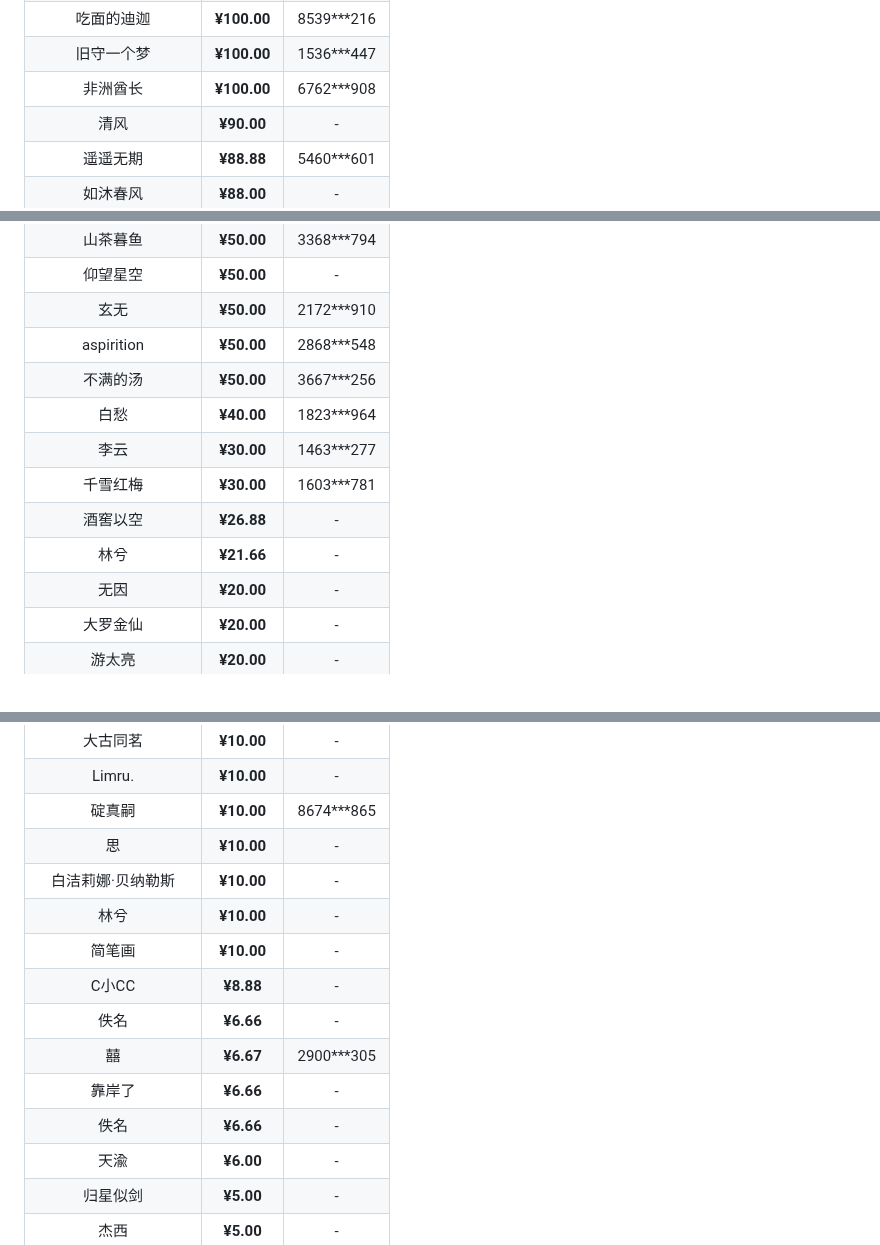
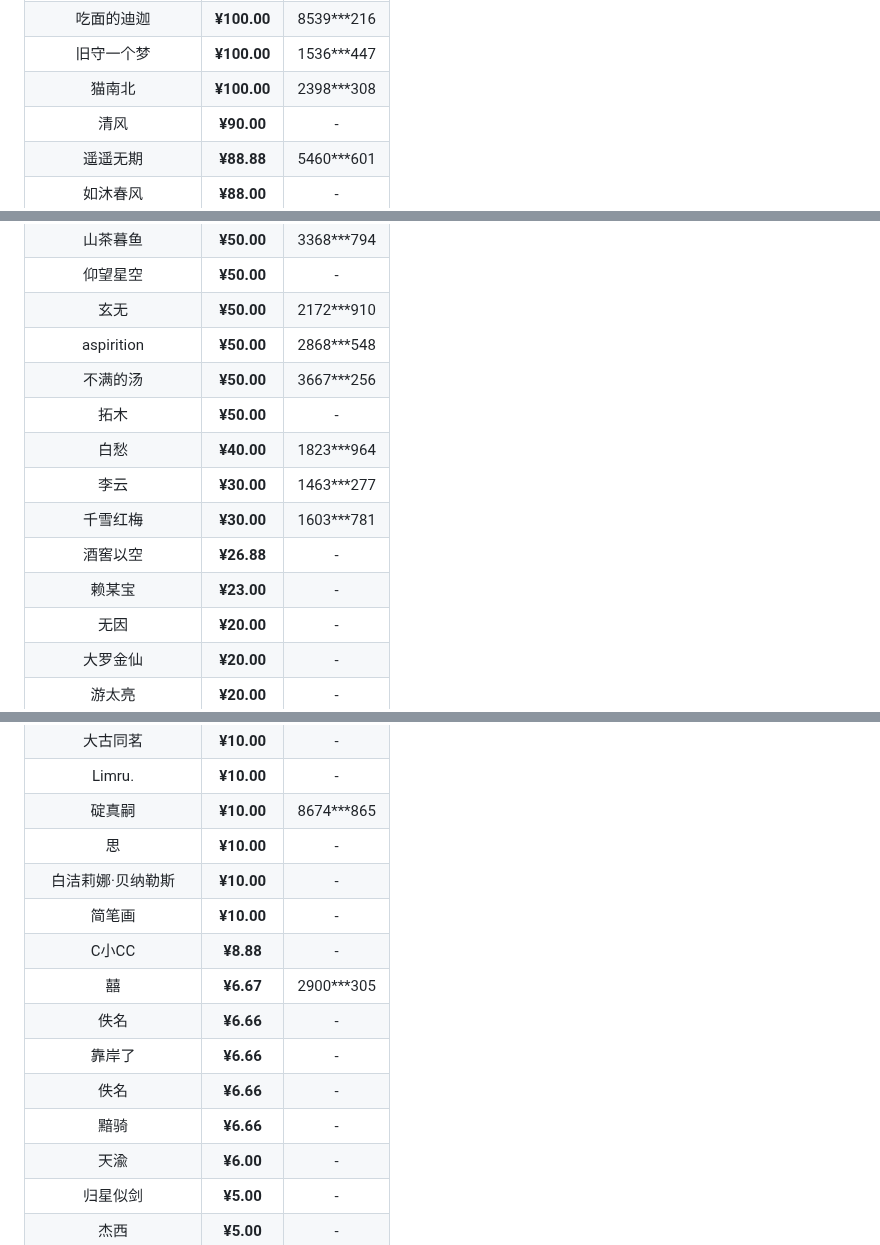
Before and after one commit to 3366434156/Survivalcraft-PerfectWorldMod, a Markdown page: README.en.md, 3 parts joined by grey strips. Drawn GitHub-style; folded sections open.

```diff
--- a/README.en.md
+++ b/README.en.md
@@ -90,7 +95,7 @@ This is a Mod centered around cultivation, with rich gameplay. Every time your c
 | 以木 | **¥100.00** | 4722***237 |
 | 吃面的迪迦 | **¥100.00** | 8539***216 |
 | 旧守一个梦 | **¥100.00** | 1536***447 |
-| 非洲酋长 | **¥100.00** | 6762***908 |
+| 猫南北 | **¥100.00** | 2398***308 |
 | 清风 | **¥90.00** | - |
 | 遥遥无期 | **¥88.88** | 5460***601 |
 | 如沐春风 | **¥88.00** | - |
@@ -114,11 +120,12 @@ This is a Mod centered around cultivation, with rich gameplay. Every time your c
 | 玄无 | **¥50.00** | 2172***910 |
 | aspirition | **¥50.00** | 2868***548 |
 | 不满的汤 | **¥50.00** | 3667***256 |
+| 拓木 | **¥50.00** | - |
 | 白愁 | **¥40.00** | 1823***964 |
 | 李云 | **¥30.00** | 1463***277 |
 | 千雪红梅 | **¥30.00** | 1603***781 |
 | 酒窖以空 | **¥26.88** | - |
-| 林兮 | **¥21.66** | - |
+| 赖某宝 | **¥23.00** | - |
 | 无因 | **¥20.00** | - |
 | 大罗金仙 | **¥20.00** | - |
 | 游太亮 | **¥20.00** | - |
@@ -157,13 +168,13 @@ This is a Mod centered around cultivation, with rich gameplay. Every time your c
 | 碇真嗣 | **¥10.00** | 8674***865 |
 | 思 | **¥10.00** | - |
 | 白洁莉娜·贝纳勒斯 | **¥10.00** | - |
-| 林兮 | **¥10.00** | - |
 | 简笔画 | **¥10.00** | - |
 | C小CC | **¥8.88** | - |
+| 囍 | **¥6.67** | 2900***305 |
 | 佚名 | **¥6.66** | - |
-| 囍 | **¥6.67** | 2900***305 |
 | 靠岸了 | **¥6.66** | - |
 | 佚名 | **¥6.66** | - |
+| 黯骑 | **¥6.66** | - |
 | 天渝 | **¥6.00** | - |
 | 归星似剑 | **¥5.00** | - |
 | 杰西 | **¥5.00** | - |
```
Also changed, not shown: other parts of README.en.md (+13 -46 lines), README.md (+7 -2 lines).
